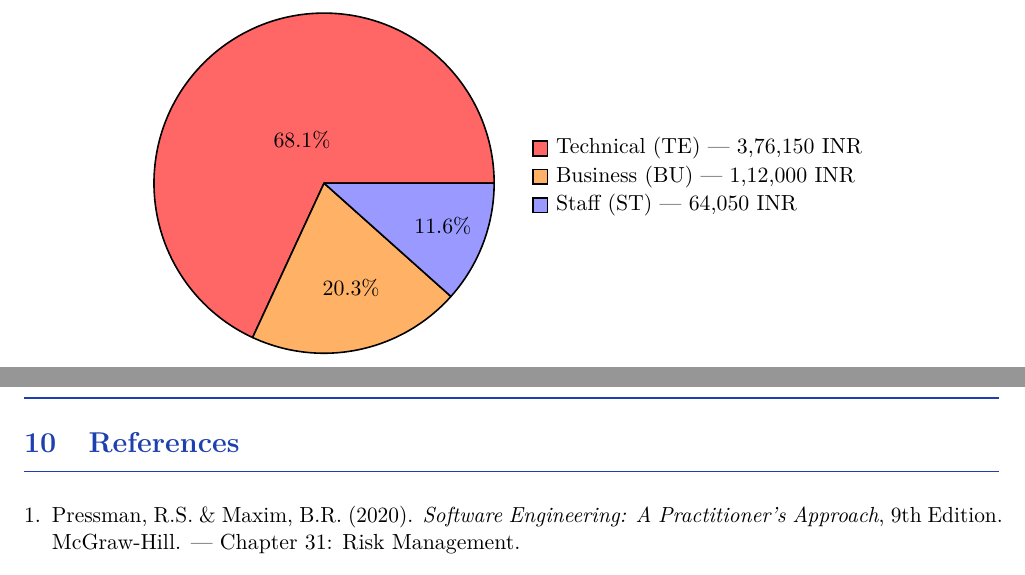
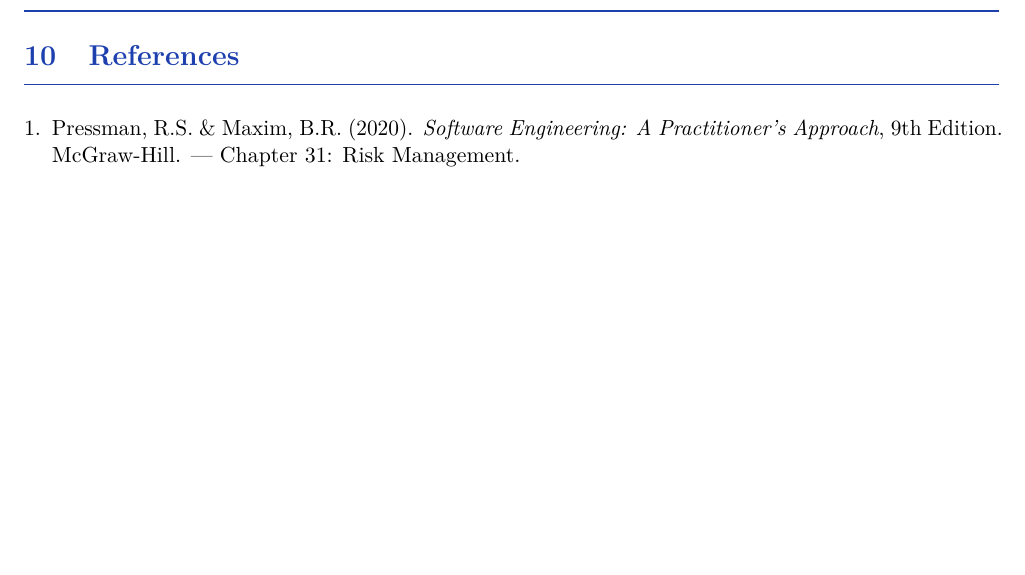
Before and after one commit to Mukta01/EVNet_Sentinel, a LaTeX document (docs/EVNet_Sentinel_RMMM.tex): two parts of pages 22 and 23 of 23 before the commit and part of page 23 of 23 after it, the two joined at a grey line, cut at the place of the change, the shorter picture padded with empty space. Compiled offline with pdfLaTeX.

Commit message:
fix(docs): resolve LaTeX compilation errors

```diff
--- a/docs/EVNet_Sentinel_RMMM.tex
+++ b/docs/EVNet_Sentinel_RMMM.tex
@@ -14,6 +14,7 @@
 \usepackage{graphicx}
 \usepackage{adjustbox}
 \usepackage{xcolor}
+\usepackage{colortbl}
 \usepackage{booktabs}
 \usepackage{longtable}
 \usepackage{tabularx}
@@ -27,7 +28,6 @@
 \usepackage{array}
 \usepackage{tikz}
 \usepackage{pgfplots}
-\usepackage{pgf-pie}
 \usepackage{bookmark}
 \usepackage{footmisc}
 \usepackage{calc}
@@ -1312,23 +1312,6 @@ Staff (ST) & 5 & 64,050 & 11.6\% \\
 \end{tabular}
 \end{center}
 
-\vspace{1em}
-
-\begin{center}
-\begin{tikzpicture}
-\pie[
-    radius=3,
-    color={red!60, orange!60, blue!40},
-    text=legend,
-    sum=auto,
-    before number=\phantom{0},
-    after number=\%,
-]{
-    68.1/Technical (TE) --- 3{,}76{,}150 INR,
-    20.3/Business (BU) --- 1{,}12{,}000 INR,
-    11.6/Staff (ST) --- 64{,}050 INR
-}
-\end{tikzpicture}
 \end{center}
 
 \newpage
```
Also changed, not shown: docs/EVNet_Sentinel_RMMM.tex (2 more changed lines).
